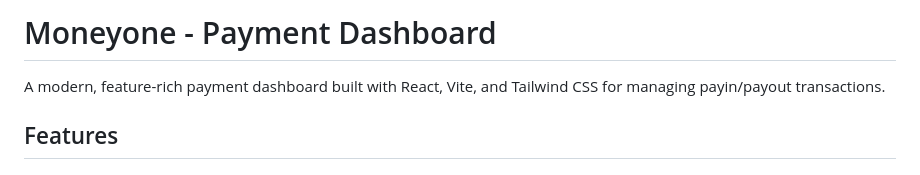
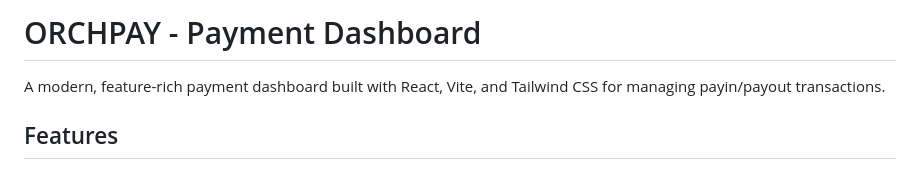
Before and after one commit to techmudrape-hub/orchpay, a Markdown page: orchpay_admin/README.md, the part around the change. GitHub-like rendering.

```diff
--- a/orchpay_admin/README.md
+++ b/orchpay_admin/README.md
@@ -1,4 +1,4 @@
-# Moneyone - Payment Dashboard
+# ORCHPAY - Payment Dashboard
 
 A modern, feature-rich payment dashboard built with React, Vite, and Tailwind CSS for managing payin/payout transactions.
 
```
